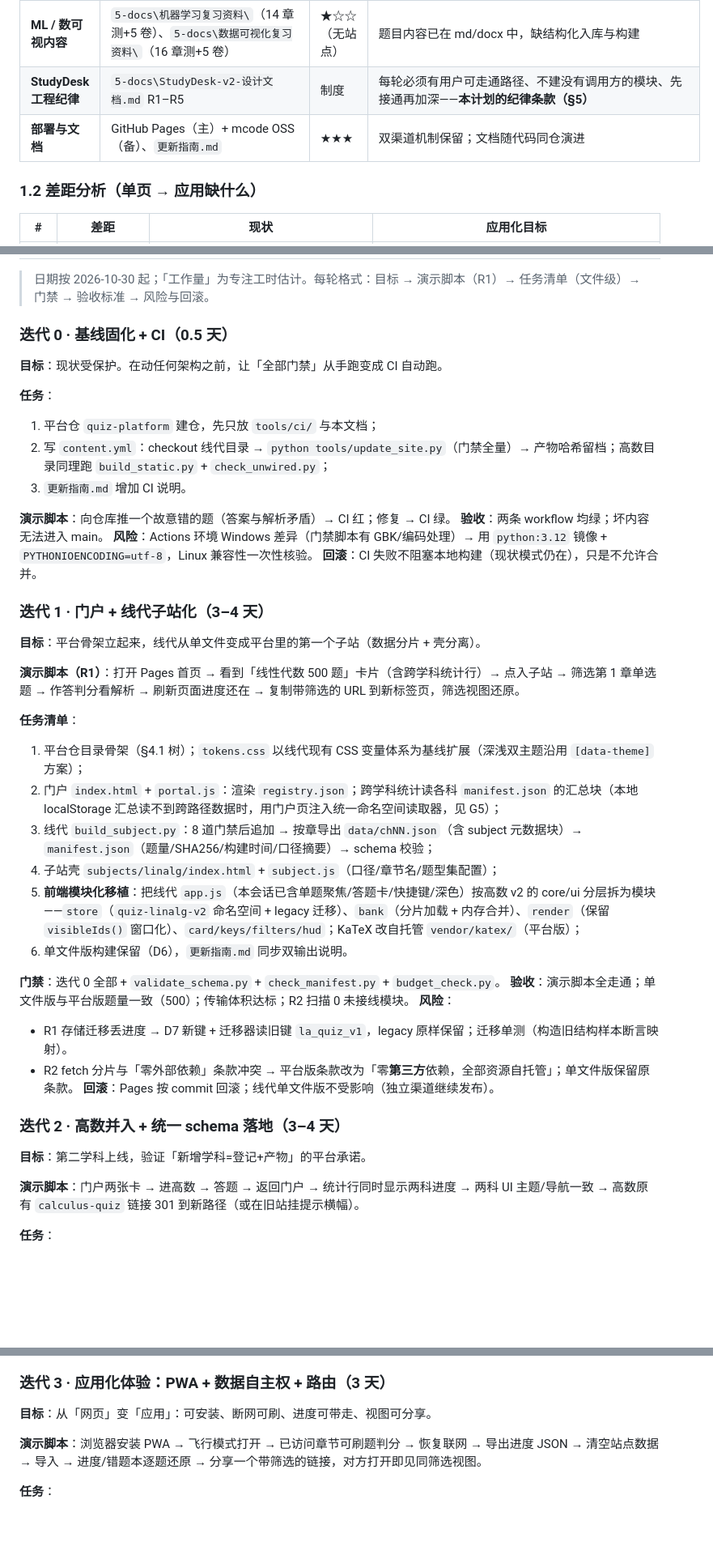
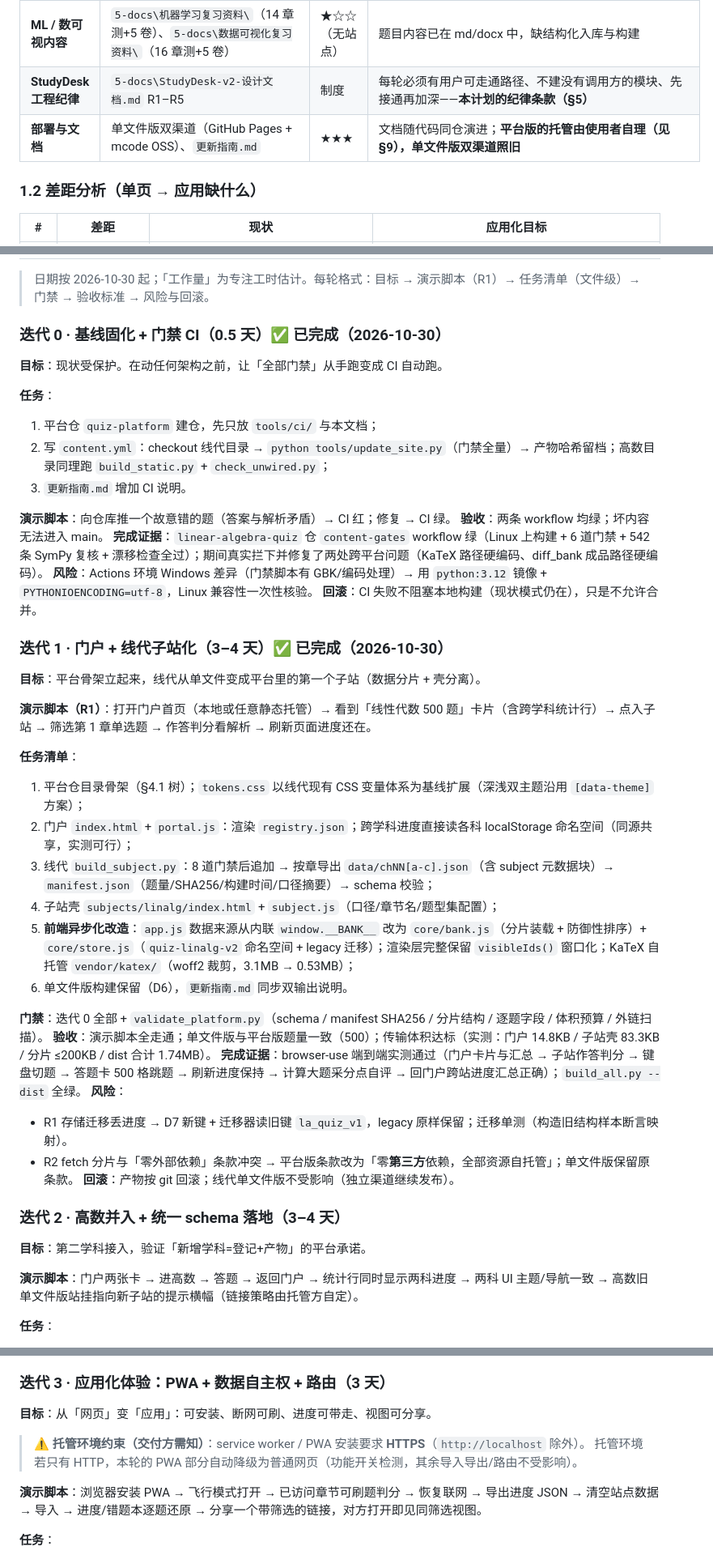
Before and after one commit to wewe29/linear-algebra-quiz, a Markdown page: 应用化实施方案与迭代计划.md, 3 parts joined by grey strips. Shown at 81% size. Rendered like a GitHub page; blank space fills up the shorter version.

```diff
--- a/应用化实施方案与迭代计划.md
+++ b/应用化实施方案与迭代计划.md
@@ -41,7 +44,7 @@
 | **高数 v2 题目 schema** | `calculus-quiz\assets\js\core\schema.js` | ★★☆ | 比线代 schema 多 `knowledgePoints[]`、`provenance{}`、`source.year/region/paper/number/url`、`exam-original/exam-adapted` 出处种类——**统一契约的基线** |
 | **ML / 数可视内容** | `5-docs\机器学习复习资料\`（14 章测+5 卷）、`5-docs\数据可视化复习资料\`（16 章测+5 卷） | ★☆☆（无站点） | 题目内容已在 md/docx 中，缺结构化入库与构建 |
 | **StudyDesk 工程纪律** | `5-docs\StudyDesk-v2-设计文档.md` R1–R5 | 制度 | 每轮必须有用户可走通路径、不建没有调用方的模块、先接通再加深——**本计划的纪律条款（§5）** |
-| **部署与文档** | GitHub Pages（主）+ mcode OSS（备）、`更新指南.md` | ★★★ | 双渠道机制保留；文档随代码同仓演进 |
+| **部署与文档** | 单文件版双渠道（GitHub Pages + mcode OSS）、`更新指南.md` | ★★★ | 文档随代码同仓演进；**平台版的托管由使用者自理（见 §9），单文件版双渠道照旧** |
 
 ### 1.2 差距分析（单页 → 应用缺什么）
 
@@ -227,7 +229,7 @@ ML/数可视（迭代 4）走同一条流水线：新增 `qa_bank_md` 解析器
 
 > 日期按 2026-10-30 起；「工作量」为专注工时估计。每轮格式：目标 → 演示脚本（R1）→ 任务清单（文件级）→ 门禁 → 验收标准 → 风险与回滚。
 
-### 迭代 0 · 基线固化 + CI（0.5 天）
+### 迭代 0 · 基线固化 + 门禁 CI（0.5 天）✅ 已完成（2026-10-30）
 
 **目标**：现状受保护。在动任何架构之前，让「全部门禁」从手跑变成 CI 自动跑。
 
@@ -238,35 +240,37 @@ ML/数可视（迭代 4）走同一条流水线：新增 `qa_bank_md` 解析器
 
 **演示脚本**：向仓库推一个故意错的题（答案与解析矛盾）→ CI 红；修复 → CI 绿。
 **验收**：两条 workflow 均绿；坏内容无法进入 main。
+**完成证据**：`linear-algebra-quiz` 仓 `content-gates` workflow 绿（Linux 上构建 + 6 道门禁 + 542 条 SymPy 复核 + 漂移检查全过）；期间真实拦下并修复了两处跨平台问题（KaTeX 路径硬编码、diff_bank 成品路径硬编码）。
 **风险**：Actions 环境 Windows 差异（门禁脚本有 GBK/编码处理）→ 用 `python:3.12` 镜像 + `PYTHONIOENCODING=utf-8`，Linux 兼容性一次性核验。
 **回滚**：CI 失败不阻塞本地构建（现状模式仍在），只是不允许合并。
 
-### 迭代 1 · 门户 + 线代子站化（3–4 天）
+### 迭代 1 · 门户 + 线代子站化（3–4 天）✅ 已完成（2026-10-30）
 
 **目标**：平台骨架立起来，线代从单文件变成平台里的第一个子站（数据分片 + 壳分离）。
 
-**演示脚本（R1）**：打开 Pages 首页 → 看到「线性代数 500 题」卡片（含跨学科统计行）→ 点入子站 → 筛选第 1 章单选题 → 作答判分看解析 → 刷新页面进度还在 → 复制带筛选的 URL 到新标签页，筛选视图还原。
+**演示脚本（R1）**：打开门户首页（本地或任意静态托管）→ 看到「线性代数 500 题」卡片（含跨学科统计行）→ 点入子站 → 筛选第 1 章单选题 → 作答判分看解析 → 刷新页面进度还在。
 
 **任务清单**：
 1. 平台仓目录骨架（§4.1 树）；`tokens.css` 以线代现有 CSS 变量体系为基线扩展（深浅双主题沿用 `[data-theme]` 方案）；
-2. 门户 `index.html` + `portal.js`：渲染 `registry.json`；跨学科统计读各科 `manifest.json` 的汇总块（本地 localStorage 汇总读不到跨路径数据时，用门户页注入统一命名空间读取器，见 G5）；
-3. 线代 `build_subject.py`：8 道门禁后追加 → 按章导出 `data/chNN.json`（含 subject 元数据块）→ `manifest.json`（题量/SHA256/构建时间/口径摘要）→ schema 校验；
+2. 门户 `index.html` + `portal.js`：渲染 `registry.json`；跨学科进度直接读各科 localStorage 命名空间（同源共享，实测可行）；
+3. 线代 `build_subject.py`：8 道门禁后追加 → 按章导出 `data/chNN[a-c].json`（含 subject 元数据块）→ `manifest.json`（题量/SHA256/构建时间/口径摘要）→ schema 校验；
 4. 子站壳 `subjects/linalg/index.html` + `subject.js`（口径/章节名/题型集配置）；
-5. **前端模块化移植**：把线代 `app.js`（本会话已含单题聚焦/答题卡/快捷键/深色）按高数 v2 的 core/ui 分层拆为模块——`store`（`quiz-linalg-v2` 命名空间 + legacy 迁移）、`bank`（分片加载 + 内存合并）、`render`（保留 `visibleIds()` 窗口化）、`card/keys/filters/hud`；KaTeX 改自托管 `vendor/katex/`（平台版）；
+5. **前端异步化改造**：`app.js` 数据来源从内联 `window.__BANK__` 改为 `core/bank.js`（分片装载 + 防御性排序）+ `core/store.js`（`quiz-linalg-v2` 命名空间 + legacy 迁移）；渲染层完整保留 `visibleIds()` 窗口化；KaTeX 自托管 `vendor/katex/`（woff2 裁剪，3.1MB → 0.53MB）；
 6. 单文件版构建保留（D6），`更新指南.md` 同步双输出说明。
 
-**门禁**：迭代 0 全部 + `validate_schema.py` + `check_manifest.py` + `budget_check.py`。
-**验收**：演示脚本全走通；单文件版与平台版题量一致（500）；传输体积达标；R2 扫描 0 未接线模块。
+**门禁**：迭代 0 全部 + `validate_platform.py`（schema / manifest SHA256 / 分片结构 / 逐题字段 / 体积预算 / 外链扫描）。
+**验收**：演示脚本全走通；单文件版与平台版题量一致（500）；传输体积达标（实测：门户 14.8KB / 子站壳 83.3KB / 分片 ≤200KB / dist 合计 1.74MB）。
+**完成证据**：browser-use 端到端实测通过（门户卡片与汇总 → 子站作答判分 → 键盘切题 → 答题卡 500 格跳题 → 刷新进度保持 → 计算大题采分点自评 → 回门户跨站进度汇总正确）；`build_all.py --dist` 全绿。
 **风险**：
 - R1 存储迁移丢进度 → D7 新键 + 迁移器读旧键 `la_quiz_v1`，legacy 原样保留；迁移单测（构造旧结构样本断言映射）。
 - R2 fetch 分片与「零外部依赖」条款冲突 → 平台版条款改为「零**第三方**依赖，全部资源自托管」；单文件版保留原条款。
-**回滚**：Pages 按 commit 回滚；线代单文件版不受影响（独立渠道继续发布）。
+**回滚**：产物按 git 回滚；线代单文件版不受影响（独立渠道继续发布）。
 
 ### 迭代 2 · 高数并入 + 统一 schema 落地（3–4 天）
 
-**目标**：第二学科上线，验证「新增学科=登记+产物」的平台承诺。
+**目标**：第二学科接入，验证「新增学科=登记+产物」的平台承诺。
 
-**演示脚本**：门户两张卡 → 进高数 → 答题 → 返回门户 → 统计行同时显示两科进度 → 两科 UI 主题/导航一致 → 高数原有 `calculus-quiz` 链接 301 到新路径（或在旧站挂提示横幅）。
+**演示脚本**：门户两张卡 → 进高数 → 答题 → 返回门户 → 统计行同时显示两科进度 → 两科 UI 主题/导航一致 → 高数旧单文件版站挂指向新子站的提示横幅（链接策略由托管方自定）。
 
 **任务**：
 1. schema 收敛为平台版（§3：subject 块、sections 下发、chapter 上限配置化）；线代/高数 `validate_bank.py` 统一对照平台 schema；
@@ -282,6 +286,9 @@ ML/数可视（迭代 4）走同一条流水线：新增 `qa_bank_md` 解析器
 ### 迭代 3 · 应用化体验：PWA + 数据自主权 + 路由（3 天）
 
 **目标**：从「网页」变「应用」：可安装、断网可刷、进度可带走、视图可分享。
+
+> ⚠ **托管环境约束（交付方需知）**：service worker / PWA 安装要求 **HTTPS**（`http://localhost` 除外）。
+> 托管环境若只有 HTTP，本轮的 PWA 部分自动降级为普通网页（功能开关检测，其余导入导出/路由不受影响）。
 
 **演示脚本**：浏览器安装 PWA → 飞行模式打开 → 已访问章节可刷题判分 → 恢复联网 → 导出进度 JSON → 清空站点数据 → 导入 → 进度/错题本逐题还原 → 分享一个带筛选的链接，对方打开即见同筛选视图。
 
```
Also changed, not shown: other parts of 应用化实施方案与迭代计划.md (+60 -35 lines), 更新指南.md (+5 -2 lines).
